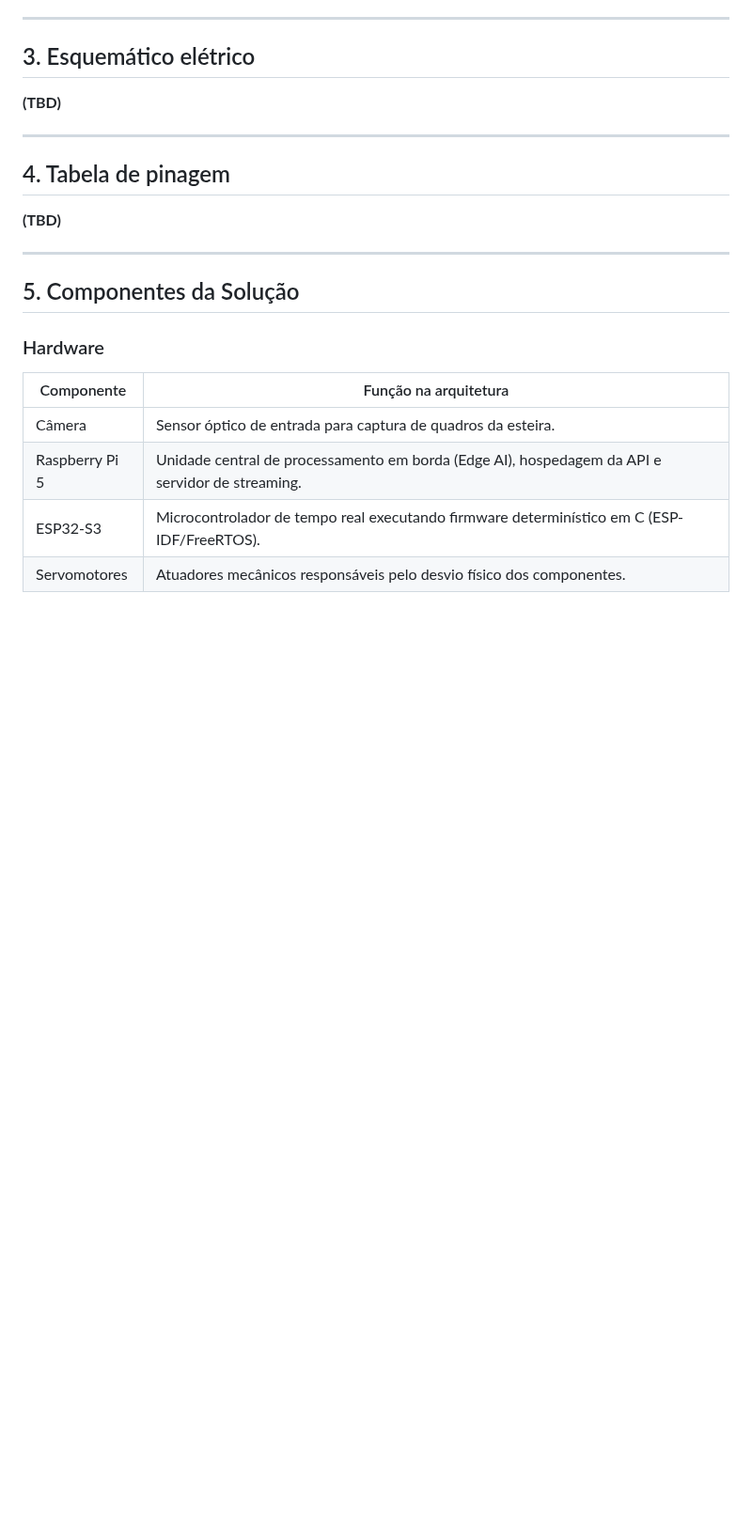
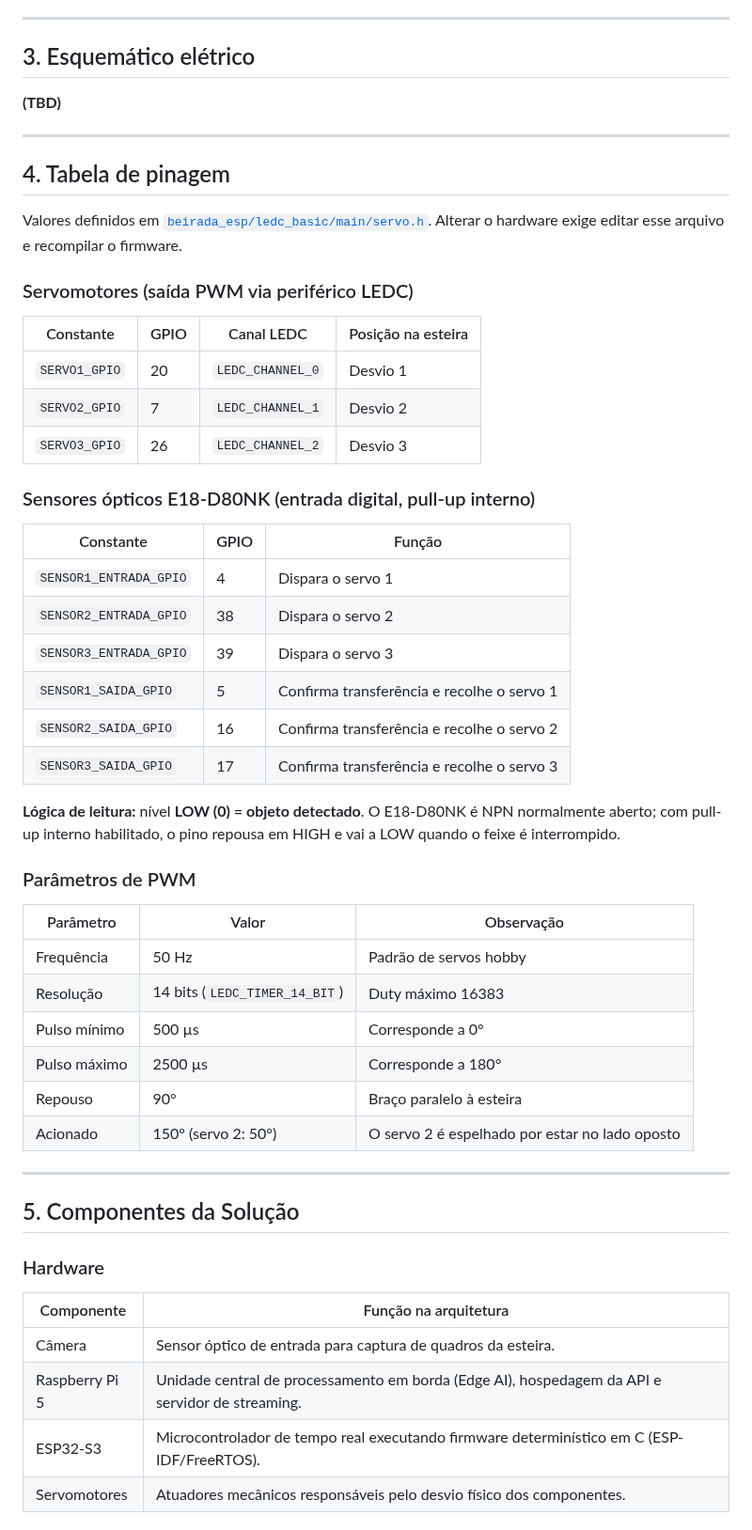
Before and after one commit to RaphaelRates/Projeto-Beirada, a Markdown page: README.md, the part around the change. Shown at 94% size. Rendered like a GitHub page; blank space fills up the shorter version.

```diff
--- a/README.md
+++ b/README.md
@@ -117,8 +117,39 @@ flowchart LR
 
 ## 4. Tabela de pinagem
 
-**(TBD)**
+Valores definidos em [`beirada_esp/ledc_basic/main/servo.h`](beirada_esp/ledc_basic/main/servo.h). Alterar o hardware exige editar esse arquivo e recompilar o firmware.
 
+### Servomotores (saída PWM via periférico LEDC)
+
+| Constante | GPIO | Canal LEDC | Posição na esteira |
+|---|---|---|---|
+| `SERVO1_GPIO` | 20 | `LEDC_CHANNEL_0` | Desvio 1 |
+| `SERVO2_GPIO` | 7  | `LEDC_CHANNEL_1` | Desvio 2 |
+| `SERVO3_GPIO` | 26 | `LEDC_CHANNEL_2` | Desvio 3 |
+
+### Sensores ópticos E18-D80NK (entrada digital, pull-up interno)
+
+| Constante | GPIO | Função |
+|---|---|---|
+| `SENSOR1_ENTRADA_GPIO` | 4  | Dispara o servo 1 |
+| `SENSOR2_ENTRADA_GPIO` | 38 | Dispara o servo 2 |
+| `SENSOR3_ENTRADA_GPIO` | 39 | Dispara o servo 3 |
+| `SENSOR1_SAIDA_GPIO`   | 5  | Confirma transferência e recolhe o servo 1 |
+| `SENSOR2_SAIDA_GPIO`   | 16 | Confirma transferência e recolhe o servo 2 |
+| `SENSOR3_SAIDA_GPIO`   | 17 | Confirma transferência e recolhe o servo 3 |
+
+**Lógica de leitura:** nível **LOW (0) = objeto detectado**. O E18-D80NK é NPN normalmente aberto; com pull-up interno habilitado, o pino repousa em HIGH e vai a LOW quando o feixe é interrompido.
+
+### Parâmetros de PWM
+
+| Parâmetro | Valor | Observação |
+|---|---|---|
+| Frequência | 50 Hz | Padrão de servos hobby |
+| Resolução | 14 bits (`LEDC_TIMER_14_BIT`) | Duty máximo 16383 |
+| Pulso mínimo | 500 µs | Corresponde a 0° |
+| Pulso máximo | 2500 µs | Corresponde a 180° |
+| Repouso | 90° | Braço paralelo à esteira |
+| Acionado | 150° (servo 2: 50°) | O servo 2 é espelhado por estar no lado oposto |
 ---
 
 ## 5. Componentes da Solução
```
